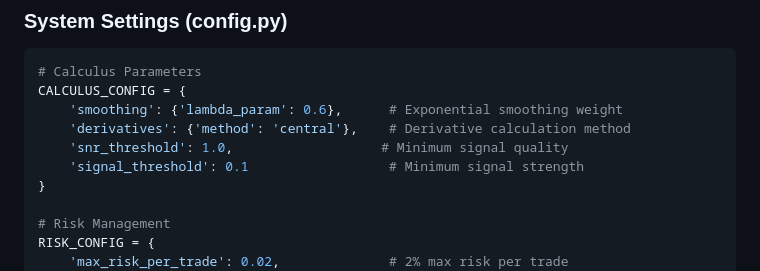
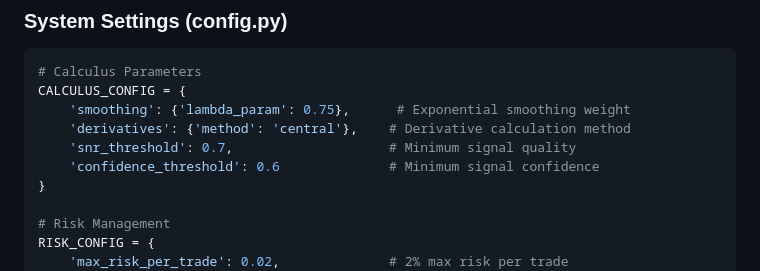
Before and after one commit to mcmunknown/asym-trade-agent, a Markdown page: README.md, the part around one of its changes. Rendered like a GitHub page.

````diff
--- a/README.md
+++ b/README.md
@@ -184,10 +184,10 @@ Real-time Prices → Derivatives → 6-Case Matrix → Position Sizing → Bybit
 ```python
 # Calculus Parameters
 CALCULUS_CONFIG = {
-    'smoothing': {'lambda_param': 0.6},      # Exponential smoothing weight
+    'smoothing': {'lambda_param': 0.75},      # Exponential smoothing weight
     'derivatives': {'method': 'central'},    # Derivative calculation method
-    'snr_threshold': 1.0,                   # Minimum signal quality
-    'signal_threshold': 0.1                  # Minimum signal strength
+    'snr_threshold': 0.7,                    # Minimum signal quality
+    'confidence_threshold': 0.6              # Minimum signal confidence
 }
 
 # Risk Management
````
Also changed, not shown: other parts of README.md (+12 -0 lines).
